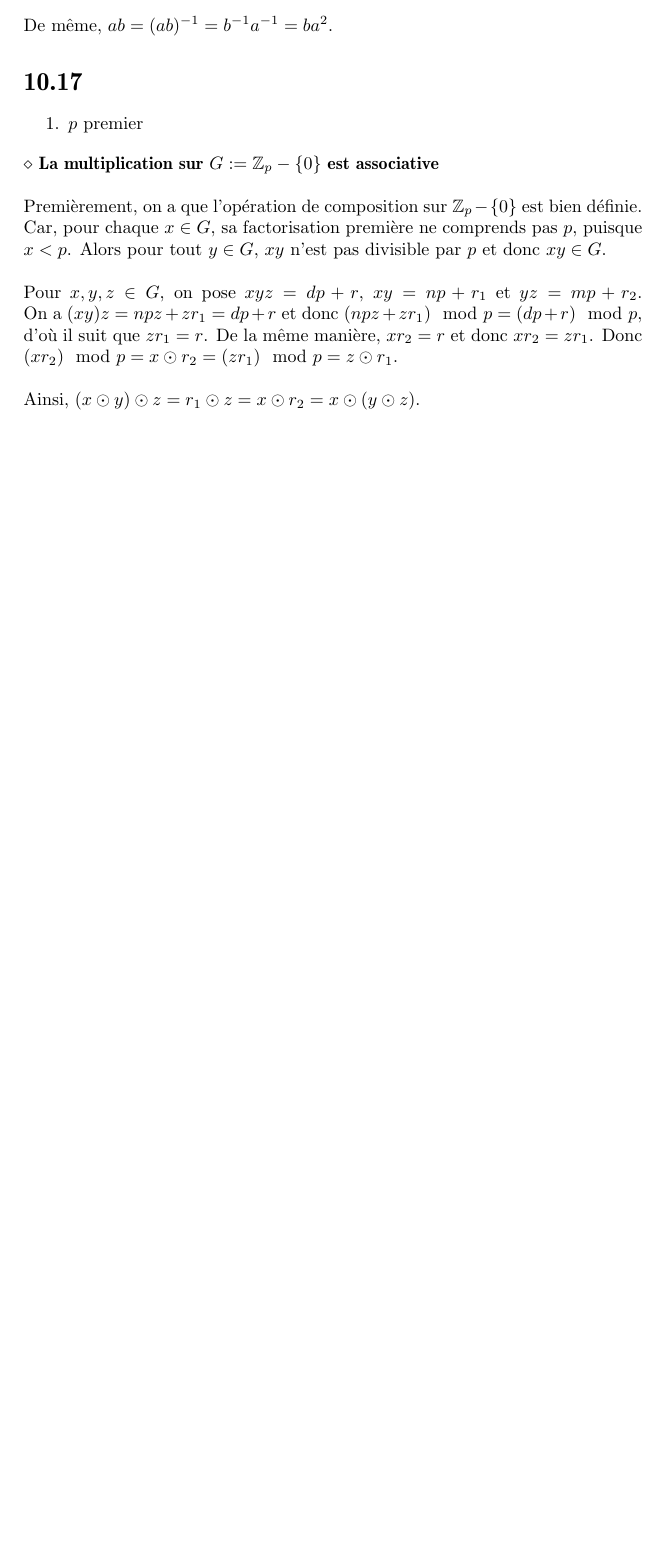
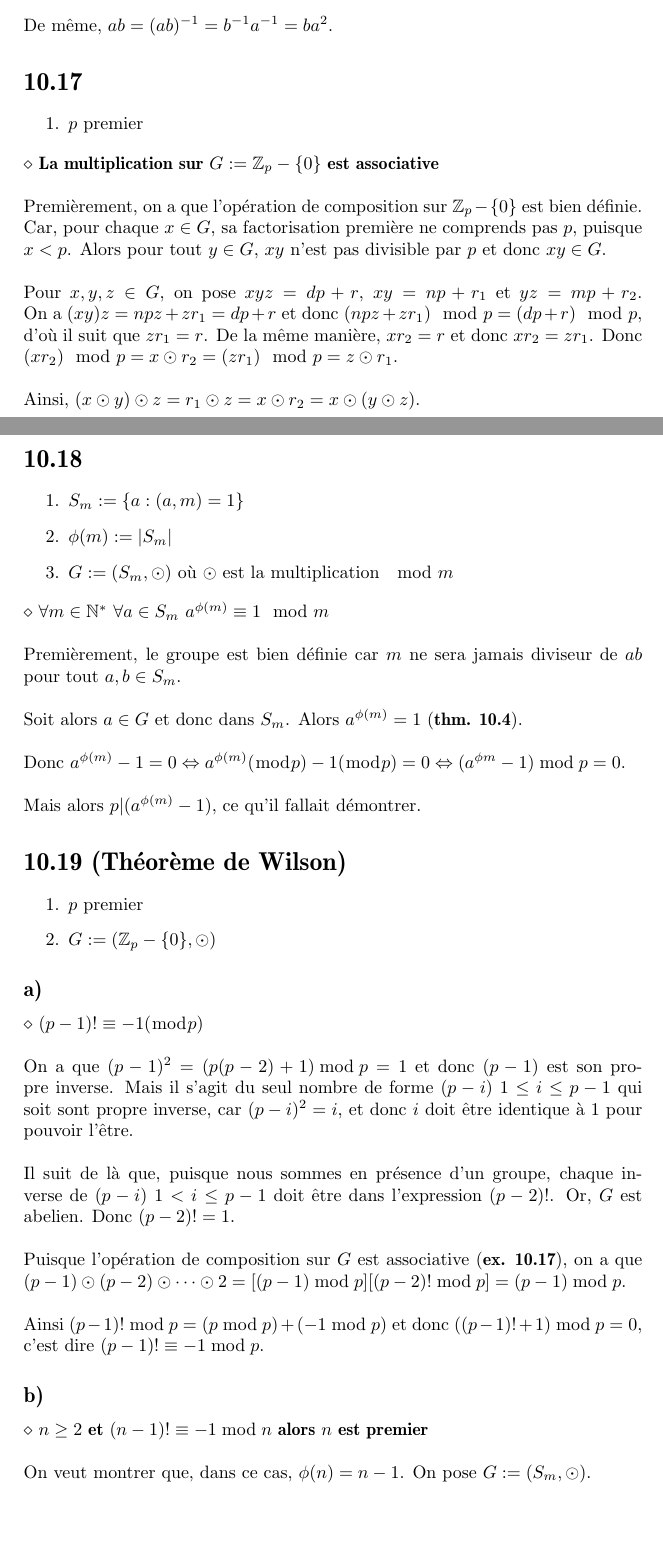
Before and after one commit to TheCoconutChef/active-reader, a LaTeX document (abstract_algebra_a_first_course_saracino_dan/10/10.tex): part of page 4 of 4 before the commit and two parts of pages 4 and 5 of 5 after it, the two joined at a grey line, cut so that both start at the same text, the shorter picture padded with empty space. Compiled offline with pdfLaTeX.

Commit message:
10.18 and 10.19 a)

```diff
--- a/abstract_algebra_a_first_course_saracino_dan/10/10.tex
+++ b/abstract_algebra_a_first_course_saracino_dan/10/10.tex
@@ -214,4 +214,51 @@ $(x r_2) \mod{p} = x \odot r_2 = (z r_1) \mod{p} = z \odot r_1$.
 \\
 \\
 Ainsi, $(x \odot y) \odot z = r_1 \odot z = x \odot r_2 = x \odot (y \odot z)$.
+
+\section*{10.18}
+\begin{enumerate}
+ \item $S_m := \{a : (a,m) = 1\}$
+ \item $\phi(m) := |S_m|$
+ \item $G := (S_m, \odot)$ où $\odot$ est la multiplication $\mod{m}$
+\end{enumerate}
+$\diamond$ \textbf{$\forall m \in \mathbb{N}^*$ $\forall a \in S_m$ $a^{\phi(m)} \equiv 1 \mod{m}$}
+\\
+\\
+Premièrement, le groupe est bien définie car $m$ ne sera jamais diviseur de $ab$ pour tout $a,b \in S_m$.
+\\
+\\
+Soit alors $a \in G$ et donc dans $S_m$. Alors $a^{\phi(m)} = 1$ (\textbf{thm. 10.4}).
+\\
+\\
+Donc $a^{\phi(m)} - 1 = 0 \Leftrightarrow a^{\phi(m)} (\bmod p) - 1 (\bmod p) = 0 \Leftrightarrow (a^{\phi{m}} - 1) \bmod p = 0$.
+\\
+\\
+Mais alors $p | (a^{\phi(m)} - 1)$, ce qu'il fallait démontrer.
+
+\section*{10.19 (Théorème de Wilson)}
+\begin{enumerate}
+ \item $p$ premier
+ \item $G := (\mathbb{Z}_p - \{0\}, \odot)$
+\end{enumerate}
+\subsection*{a)}
+$\diamond$ \textbf{$(p-1)! \equiv -1 (\bmod p)$}
+\\
+\\
+On a que $(p-1)^2 = (p(p-2) + 1)\bmod p = 1$ et donc $(p-1)$ est son propre inverse. Mais il s'agit du seul nombre de forme
+$(p-i)$ $1 \leq i \leq p-1$ qui soit sont propre inverse, car $(p-i)^2 = i$, et donc $i$ doit être identique à 1 pour pouvoir l'être.
+\\
+\\
+Il suit de là que, puisque nous sommes en présence d'un groupe, chaque inverse de $(p-i)$ $ 1 < i \leq p-1$ doit être dans l'expression
+$(p-2)!$. Or, $G$ est abelien. Donc $(p-2)! = 1$.
+\\
+\\
+Puisque l'opération de composition sur $G$ est associative (\textbf{ex. 10.17}), on a que $(p-1) \odot (p-2) \odot \cdots \odot 2 = [(p-1)\bmod p][(p-2)! \bmod p] = (p-1) \bmod p$.
+\\
+\\
+Ainsi $(p-1)! \bmod p = (p \bmod p) + (-1 \bmod p) $ et donc $((p-1)! + 1) \bmod p = 0$, c'est dire $(p-1)! \equiv -1 \bmod p$.
+\subsection*{b)}
+$\diamond$ \textbf{$n \geq 2$ et $(n-1)! \equiv -1 \bmod n$ alors $n$ est premier}
+\\
+\\
+On veut montrer que, dans ce cas, $\phi(n) = n-1$. On pose $G := (S_m, \odot)$.
 \end{document}
```
Also changed, not shown: abstract_algebra_a_first_course_saracino_dan/10/10.pdf.
